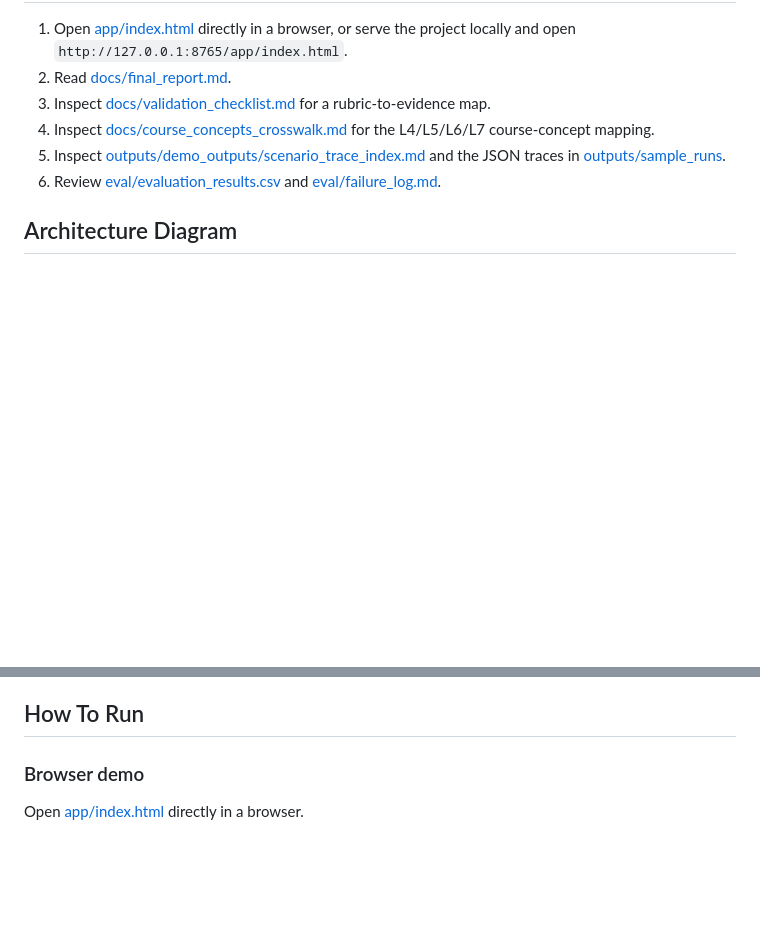
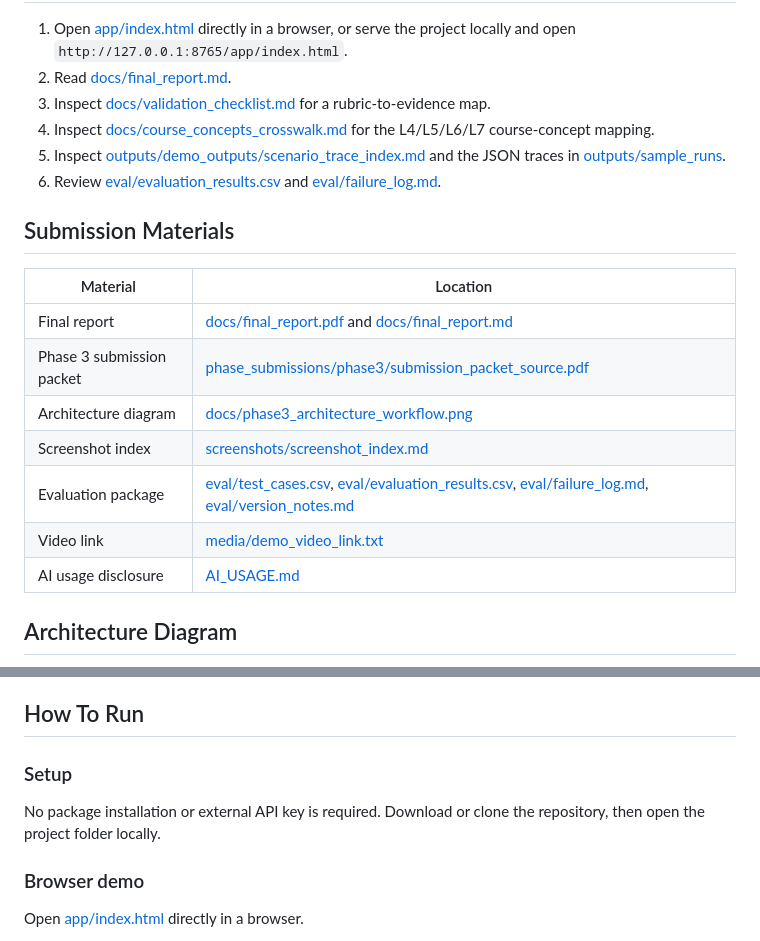
Before and after one commit to Shiwei-Jiang/multi-agents-project-constraint-aware-fitness-planner, a Markdown page: README.md, 2 parts joined by grey strips. GitHub-like rendering; blank space fills up the shorter version.

Commit message:
Improve README submission navigation

```diff
--- a/README.md
+++ b/README.md
@@ -35,6 +35,18 @@ The current coordination layer is intentionally a **demonstration-level policy l
 5. Inspect [outputs/demo_outputs/scenario_trace_index.md](outputs/demo_outputs/scenario_trace_index.md) and the JSON traces in [outputs/sample_runs](outputs/sample_runs).
 6. Review [eval/evaluation_results.csv](eval/evaluation_results.csv) and [eval/failure_log.md](eval/failure_log.md).
 
+## Submission Materials
+
+| Material | Location |
+|---|---|
+| Final report | [docs/final_report.pdf](docs/final_report.pdf) and [docs/final_report.md](docs/final_report.md) |
+| Phase 3 submission packet | [phase_submissions/phase3/submission_packet_source.pdf](phase_submissions/phase3/submission_packet_source.pdf) |
+| Architecture diagram | [docs/phase3_architecture_workflow.png](docs/phase3_architecture_workflow.png) |
+| Screenshot index | [screenshots/screenshot_index.md](screenshots/screenshot_index.md) |
+| Evaluation package | [eval/test_cases.csv](eval/test_cases.csv), [eval/evaluation_results.csv](eval/evaluation_results.csv), [eval/failure_log.md](eval/failure_log.md), [eval/version_notes.md](eval/version_notes.md) |
+| Video link | [media/demo_video_link.txt](media/demo_video_link.txt) |
+| AI usage disclosure | [AI_USAGE.md](AI_USAGE.md) |
+
 ## Architecture Diagram
 
 ![Phase 3 human-in-the-loop multi-agent architecture and workflow](docs/phase3_architecture_workflow.png)
@@ -70,6 +82,10 @@ Recommended reviewer path:
 5. Open `docs/evaluation_evidence_view.html` or `outputs/demo_outputs/scenario_trace_index.md` to inspect the evidence layer.
 
 ## How To Run
+
+### Setup
+
+No package installation or external API key is required. Download or clone the repository, then open the project folder locally.
 
 ### Browser demo
 
```
